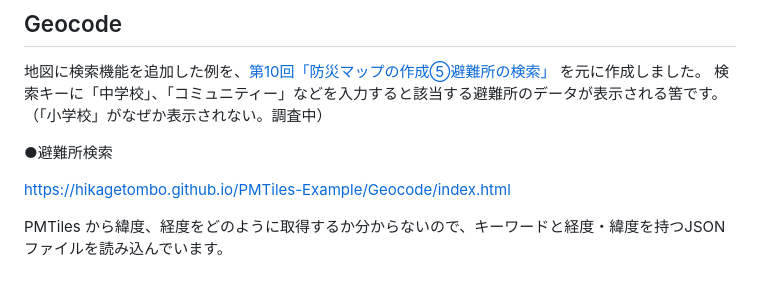
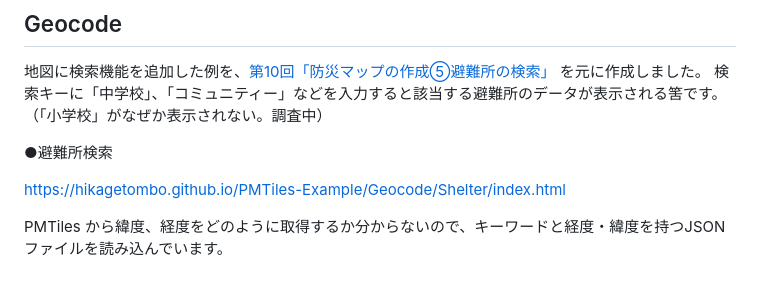
Before and after one commit to Hikagetombo/PMTiles-Example, a Markdown page: README.md, the part around the change. GitHub-like rendering.

Commit message:
Change directory

```diff
--- a/README.md
+++ b/README.md
@@ -81,6 +81,6 @@ https://hikagetombo.github.io/PMTiles-Example/japan/japan.html
 
 ●避難所検索
 
-https://hikagetombo.github.io/PMTiles-Example/Geocode/index.html
+https://hikagetombo.github.io/PMTiles-Example/Geocode/Shelter/index.html
 
 PMTiles から緯度、経度をどのように取得するか分からないので、キーワードと経度・緯度を持つJSON ファイルを読み込んでいます。
```
